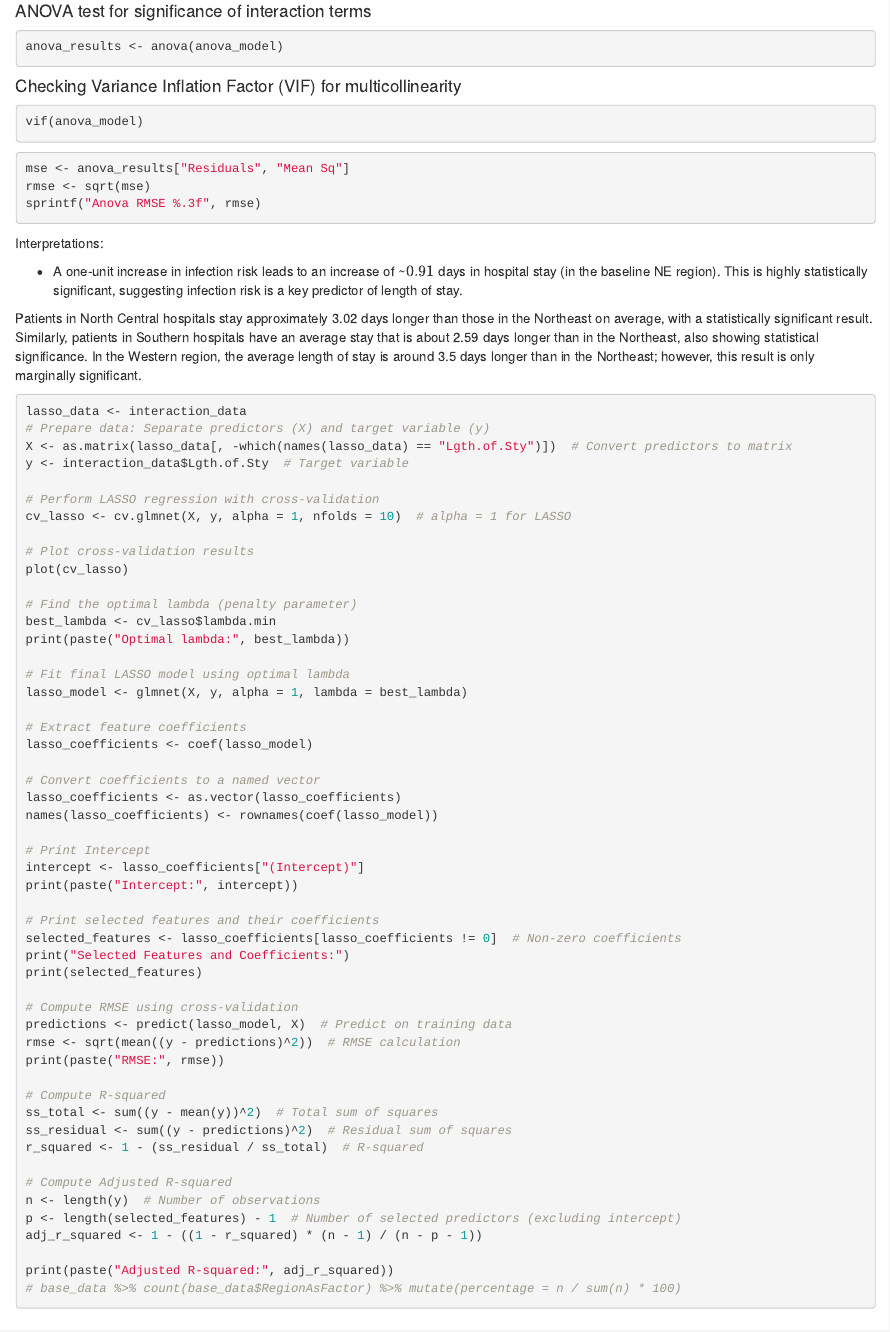
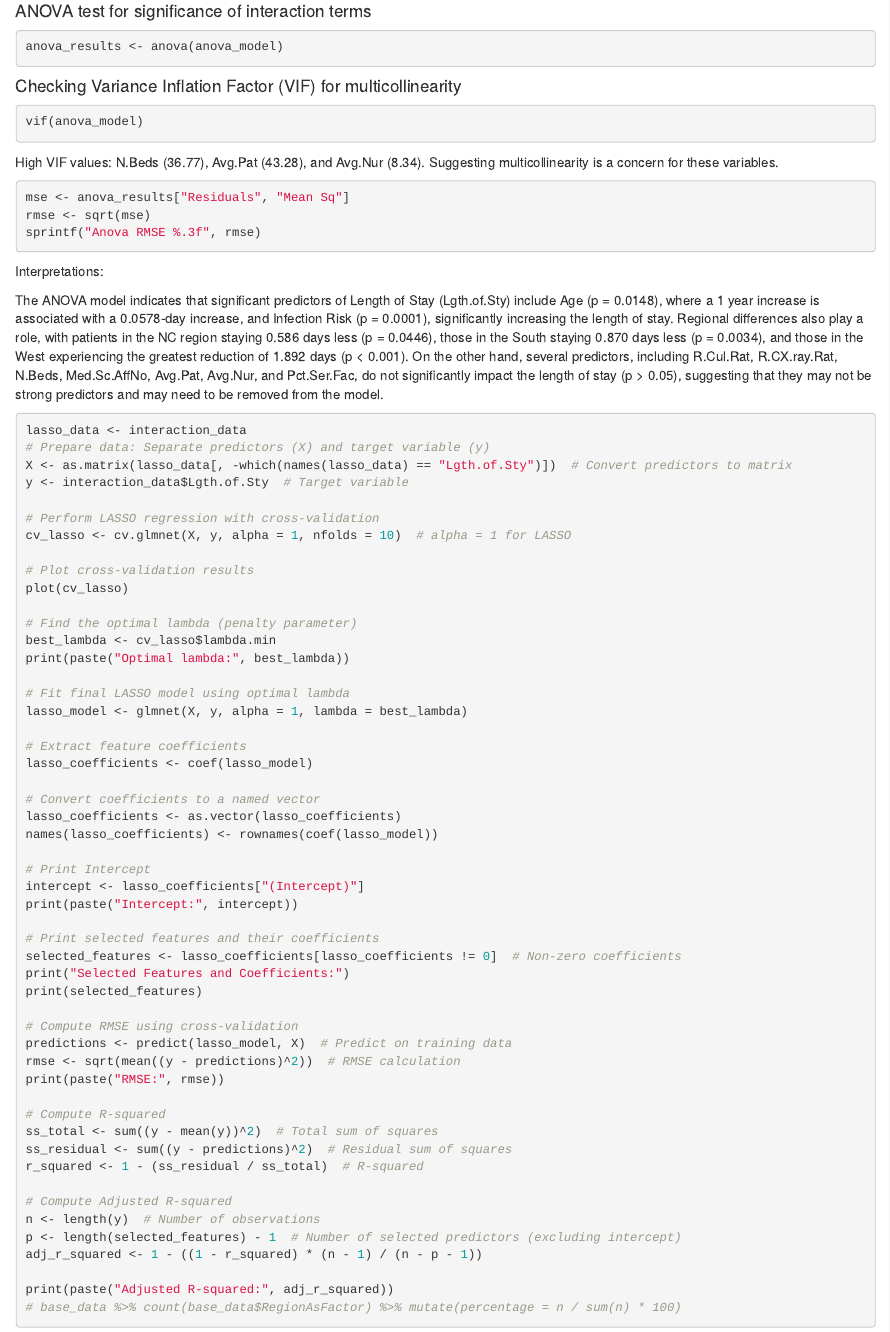
Before and after one commit to mikkezavala/ds-6372-project-1, an R Markdown document (HospitalStay.Rmd): the page in a window 1100 px wide, from 8460 px down. Rendered offline with R 4.5, knitr and Pandoc, with nearby package versions; the code chunks are not run, so their results and figures are left out.

Commit message:
added commentary on the anova.

````diff
--- a/HospitalStay.Rmd
+++ b/HospitalStay.Rmd
@@ -559,7 +559,7 @@ anova_results <- anova(anova_model)
 ```{r anova-model-vif}
 vif(anova_model)
 ```
-
+High VIF values: N.Beds (36.77), Avg.Pat (43.28), and Avg.Nur (8.34). Suggesting multicollinearity is a concern for these variables.
 
 ```{r}
 mse <- anova_results["Residuals", "Mean Sq"]
@@ -569,9 +569,7 @@ sprintf("Anova RMSE %.3f", rmse)
 
 Interpretations:
 
--   A one-unit increase in infection risk leads to an increase of \~$0.91$ days in hospital stay (in the baseline NE region). This is highly statistically significant, suggesting infection risk is a key predictor of length of stay.
-
-Patients in North Central hospitals stay approximately 3.02 days longer than those in the Northeast on average, with a statistically significant result. Similarly, patients in Southern hospitals have an average stay that is about 2.59 days longer than in the Northeast, also showing statistical significance. In the Western region, the average length of stay is around 3.5 days longer than in the Northeast; however, this result is only marginally significant.
+The ANOVA model indicates that significant predictors of Length of Stay (Lgth.of.Sty) include Age (p = 0.0148), where a 1 year increase is associated with a 0.0578-day increase, and Infection Risk (p = 0.0001), significantly increasing the length of stay. Regional differences also play a role, with patients in the NC region staying 0.586 days less (p = 0.0446), those in the South staying 0.870 days less (p = 0.0034), and those in the West experiencing the greatest reduction of 1.892 days (p < 0.001). On the other hand, several predictors, including R.Cul.Rat, R.CX.ray.Rat, N.Beds, Med.Sc.AffNo, Avg.Pat, Avg.Nur, and Pct.Ser.Fac, do not significantly impact the length of stay (p > 0.05), suggesting that they may not be strong predictors and may need to be removed from the model.
 
 ```{r lasso-model}
 
````
